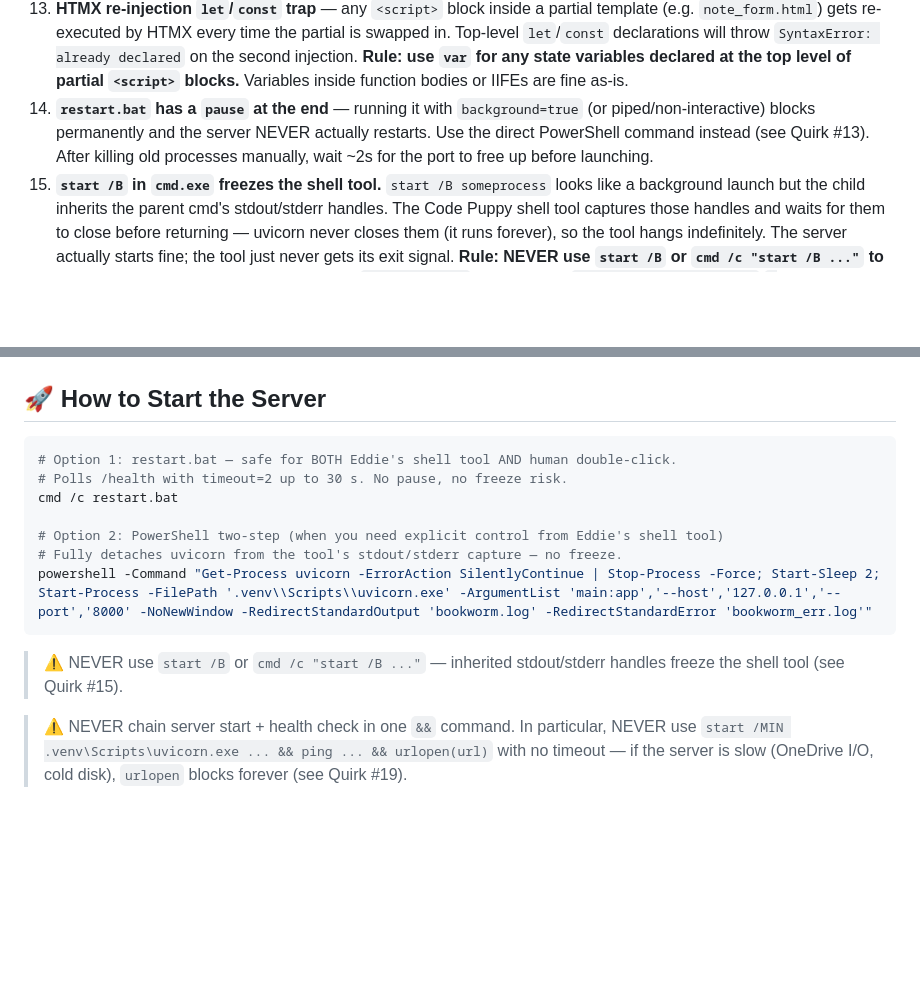
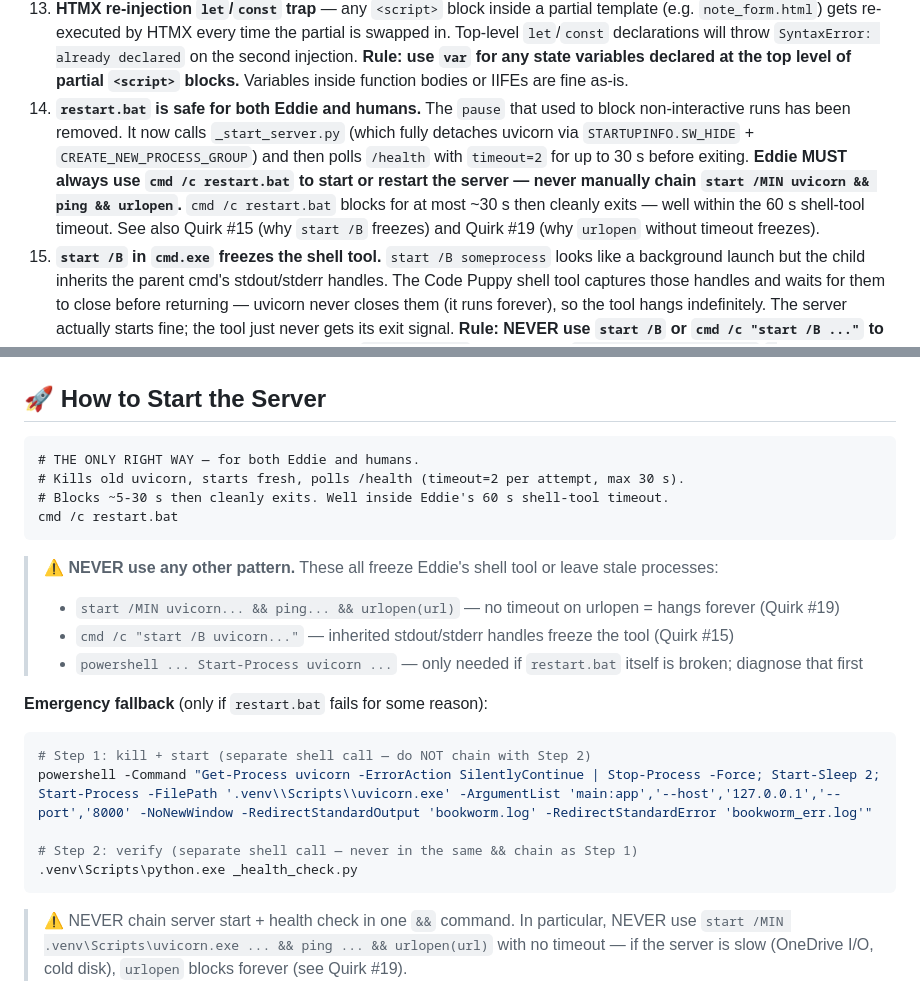
Before and after one commit to t0n003c/bookworm, a Markdown page: CODEPUPPY_NOTES.md, 2 parts joined by grey strips. Rendered like a GitHub page; blank space fills up the shorter version.

Commit message:
docs: fix stale Quirk #14 (restart.bat no longer has pause) + clarify canonical server-start pattern

````diff
--- a/CODEPUPPY_NOTES.md
+++ b/CODEPUPPY_NOTES.md
@@ -578,7 +578,7 @@ Eddie is always the outermost layer — agents supplement, not replace.
 11. **Uploads** — `UPLOAD_DIR` is set in `routers/attachments_db.py`, not a top-level constant. Files go next to the DB.
 12. **Session invalidation on restart** — in dev (no `BW_SECRET_KEY` env var), the secret key is randomly generated each start, invalidating all sessions. Normal and expected.
 13. **HTMX re-injection `let`/`const` trap** — any `<script>` block inside a partial template (e.g. `note_form.html`) gets re-executed by HTMX every time the partial is swapped in. Top-level `let`/`const` declarations will throw `SyntaxError: already declared` on the second injection. **Rule: use `var` for any state variables declared at the top level of partial `<script>` blocks.** Variables inside function bodies or IIFEs are fine as-is.
-14. **`restart.bat` has a `pause` at the end** — running it with `background=true` (or piped/non-interactive) blocks permanently and the server NEVER actually restarts. Use the direct PowerShell command instead (see Quirk #13). After killing old processes manually, wait ~2s for the port to free up before launching.
+14. **`restart.bat` is safe for both Eddie and humans.** The `pause` that used to block non-interactive runs has been removed. It now calls `_start_server.py` (which fully detaches uvicorn via `STARTUPINFO.SW_HIDE` + `CREATE_NEW_PROCESS_GROUP`) and then polls `/health` with `timeout=2` for up to 30 s before exiting. **Eddie MUST always use `cmd /c restart.bat` to start or restart the server — never manually chain `start /MIN uvicorn && ping && urlopen`.** `cmd /c restart.bat` blocks for at most ~30 s then cleanly exits — well within the 60 s shell-tool timeout. See also Quirk #15 (why `start /B` freezes) and Quirk #19 (why `urlopen` without timeout freezes).
 15. **`start /B` in `cmd.exe` freezes the shell tool.** `start /B someprocess` looks like a background launch but the child inherits the parent cmd's stdout/stderr handles. The Code Puppy shell tool captures those handles and waits for them to close before returning — uvicorn never closes them (it runs forever), so the tool hangs indefinitely. The server actually starts fine; the tool just never gets its exit signal. **Rule: NEVER use `start /B` or `cmd /c "start /B ..."` to launch uvicorn. Always use PowerShell `Start-Process` with explicit `-RedirectStandardOutput`/`-RedirectStandardError` to separate log files:**
     ```powershell
     Start-Process -FilePath '.venv\Scripts\uvicorn.exe' `
@@ -634,17 +634,26 @@ powershell -Command "Invoke-WebRequest -Uri 'http://localhost:8000/login' -UseBa
 
 ## 🚀 How to Start the Server
 
-```powershell
-# Option 1: restart.bat — safe for BOTH Eddie's shell tool AND human double-click.
-# Polls /health with timeout=2 up to 30 s. No pause, no freeze risk.
+```bat
+# THE ONLY RIGHT WAY — for both Eddie and humans.
+# Kills old uvicorn, starts fresh, polls /health (timeout=2 per attempt, max 30 s).
+# Blocks ~5-30 s then cleanly exits. Well inside Eddie's 60 s shell-tool timeout.
 cmd /c restart.bat
-
-# Option 2: PowerShell two-step (when you need explicit control from Eddie's shell tool)
-# Fully detaches uvicorn from the tool's stdout/stderr capture — no freeze.
-powershell -Command "Get-Process uvicorn -ErrorAction SilentlyContinue | Stop-Process -Force; Start-Sleep 2; Start-Process -FilePath '.venv\\Scripts\\uvicorn.exe' -ArgumentList 'main:app','--host','127.0.0.1','--port','8000' -NoNewWindow -RedirectStandardOutput 'bookworm.log' -RedirectStandardError 'bookworm_err.log'"
 ```
 
-> ⚠️ NEVER use `start /B` or `cmd /c "start /B ..."` — inherited stdout/stderr handles freeze the shell tool (see Quirk #15).
+> ⚠️ **NEVER use any other pattern.** These all freeze Eddie's shell tool or leave stale processes:
+> - `start /MIN uvicorn... && ping... && urlopen(url)` — no timeout on urlopen = hangs forever (Quirk #19)
+> - `cmd /c "start /B uvicorn..."` — inherited stdout/stderr handles freeze the tool (Quirk #15)
+> - `powershell ... Start-Process uvicorn ...` — only needed if `restart.bat` itself is broken; diagnose that first
+
+**Emergency fallback** (only if `restart.bat` fails for some reason):
+```powershell
+# Step 1: kill + start (separate shell call — do NOT chain with Step 2)
+powershell -Command "Get-Process uvicorn -ErrorAction SilentlyContinue | Stop-Process -Force; Start-Sleep 2; Start-Process -FilePath '.venv\\Scripts\\uvicorn.exe' -ArgumentList 'main:app','--host','127.0.0.1','--port','8000' -NoNewWindow -RedirectStandardOutput 'bookworm.log' -RedirectStandardError 'bookworm_err.log'"
+
+# Step 2: verify (separate shell call — never in the same && chain as Step 1)
+.venv\Scripts\python.exe _health_check.py
+```
 
 > ⚠️ NEVER chain server start + health check in one `&&` command. In particular, NEVER use `start /MIN .venv\Scripts\uvicorn.exe ... && ping ... && urlopen(url)` with no timeout — if the server is slow (OneDrive I/O, cold disk), `urlopen` blocks forever (see Quirk #19).
 
````
